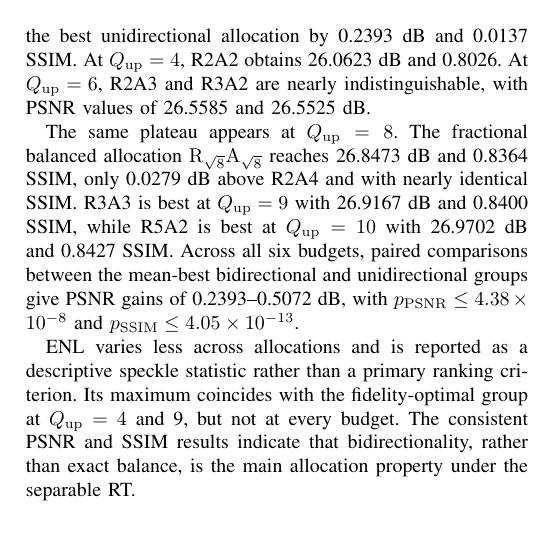
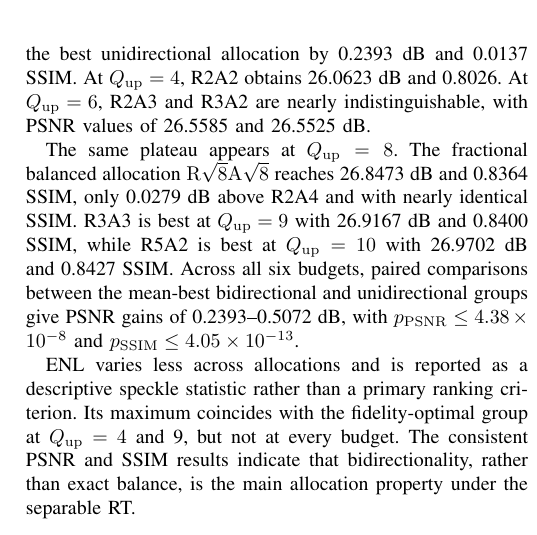
Before and after one commit to deathend110/SAR_Azimuth_Range_Upsample, a LaTeX paper (sketch/brau_draft_v4_1.tex): part of one column of page 4 of 5, cut so that both start at the same text. Compiled offline with pdfLaTeX.

Commit message:
统一正文小数倍率根号排版

```diff
--- a/sketch/brau_draft_v4_1.tex
+++ b/sketch/brau_draft_v4_1.tex
@@ -267,9 +267,9 @@ R10A1 & 26.4630 & 0.8206 & 1.0171 \\
 \parbox{0.96\textwidth}{\footnotesize PSNR and SSIM are averaged over 70 paired samples; ENL uses 20 fixed $64\times64$ homogeneous ROIs. Fractional allocations use nominal $Q_{\mathrm{up}}=RA$ and discrete sizes $\operatorname{round}(RN_r)\times\operatorname{round}(AN_a)$.}
 \end{table*}
 
-Table~\ref{tab:evaluation_indexes} reports the RT results under the common $A_s=0.6$ setting. R1A1 gives the lowest reconstruction fidelity, whereas a bidirectional group reaches the highest PSNR and SSIM at every listed budget. For $Q_{\mathrm{up}}=3$, $\mathrm{R}_{\sqrt{3}}\mathrm{A}_{\sqrt{3}}$ improves on the best unidirectional allocation by 0.2393~dB and 0.0137 SSIM. At $Q_{\mathrm{up}}=4$, R2A2 obtains 26.0623~dB and 0.8026. At $Q_{\mathrm{up}}=6$, R2A3 and R3A2 are nearly indistinguishable, with PSNR values of 26.5585 and 26.5525~dB.
+Table~\ref{tab:evaluation_indexes} reports the RT results under the common $A_s=0.6$ setting. R1A1 gives the lowest reconstruction fidelity, whereas a bidirectional group reaches the highest PSNR and SSIM at every listed budget. For $Q_{\mathrm{up}}=3$, $\mathrm{R}\sqrt{3}\mathrm{A}\sqrt{3}$ improves on the best unidirectional allocation by 0.2393~dB and 0.0137 SSIM. At $Q_{\mathrm{up}}=4$, R2A2 obtains 26.0623~dB and 0.8026. At $Q_{\mathrm{up}}=6$, R2A3 and R3A2 are nearly indistinguishable, with PSNR values of 26.5585 and 26.5525~dB.
 
-The same plateau appears at $Q_{\mathrm{up}}=8$. The fractional balanced allocation $\mathrm{R}_{\sqrt{8}}\mathrm{A}_{\sqrt{8}}$ reaches 26.8473~dB and 0.8364 SSIM, only 0.0279~dB above R2A4 and with nearly identical SSIM. R3A3 is best at $Q_{\mathrm{up}}=9$ with 26.9167~dB and 0.8400 SSIM, while R5A2 is best at $Q_{\mathrm{up}}=10$ with 26.9702~dB and 0.8427 SSIM. Across all six budgets, paired comparisons between the mean-best bidirectional and unidirectional groups give PSNR gains of 0.2393--0.5072~dB, with $p_{\mathrm{PSNR}}\leq4.38\times10^{-8}$ and $p_{\mathrm{SSIM}}\leq4.05\times10^{-13}$.
+The same plateau appears at $Q_{\mathrm{up}}=8$. The fractional balanced allocation $\mathrm{R}\sqrt{8}\mathrm{A}\sqrt{8}$ reaches 26.8473~dB and 0.8364 SSIM, only 0.0279~dB above R2A4 and with nearly identical SSIM. R3A3 is best at $Q_{\mathrm{up}}=9$ with 26.9167~dB and 0.8400 SSIM, while R5A2 is best at $Q_{\mathrm{up}}=10$ with 26.9702~dB and 0.8427 SSIM. Across all six budgets, paired comparisons between the mean-best bidirectional and unidirectional groups give PSNR gains of 0.2393--0.5072~dB, with $p_{\mathrm{PSNR}}\leq4.38\times10^{-8}$ and $p_{\mathrm{SSIM}}\leq4.05\times10^{-13}$.
 
 ENL varies less across allocations and is reported as a descriptive speckle statistic rather than a primary ranking criterion. Its maximum coincides with the fidelity-optimal group at $Q_{\mathrm{up}}=4$ and 9, but not at every budget. The consistent PSNR and SSIM results indicate that bidirectionality, rather than exact balance, is the main allocation property under the separable RT.
 
```
